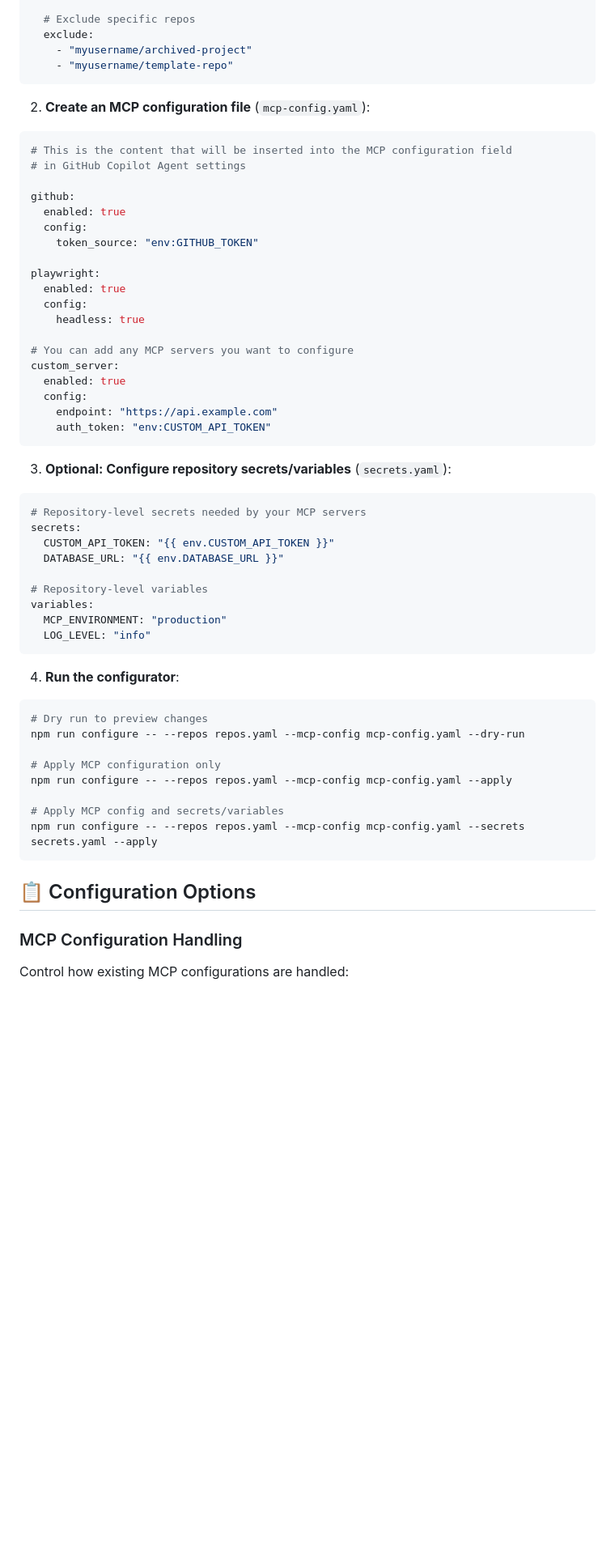
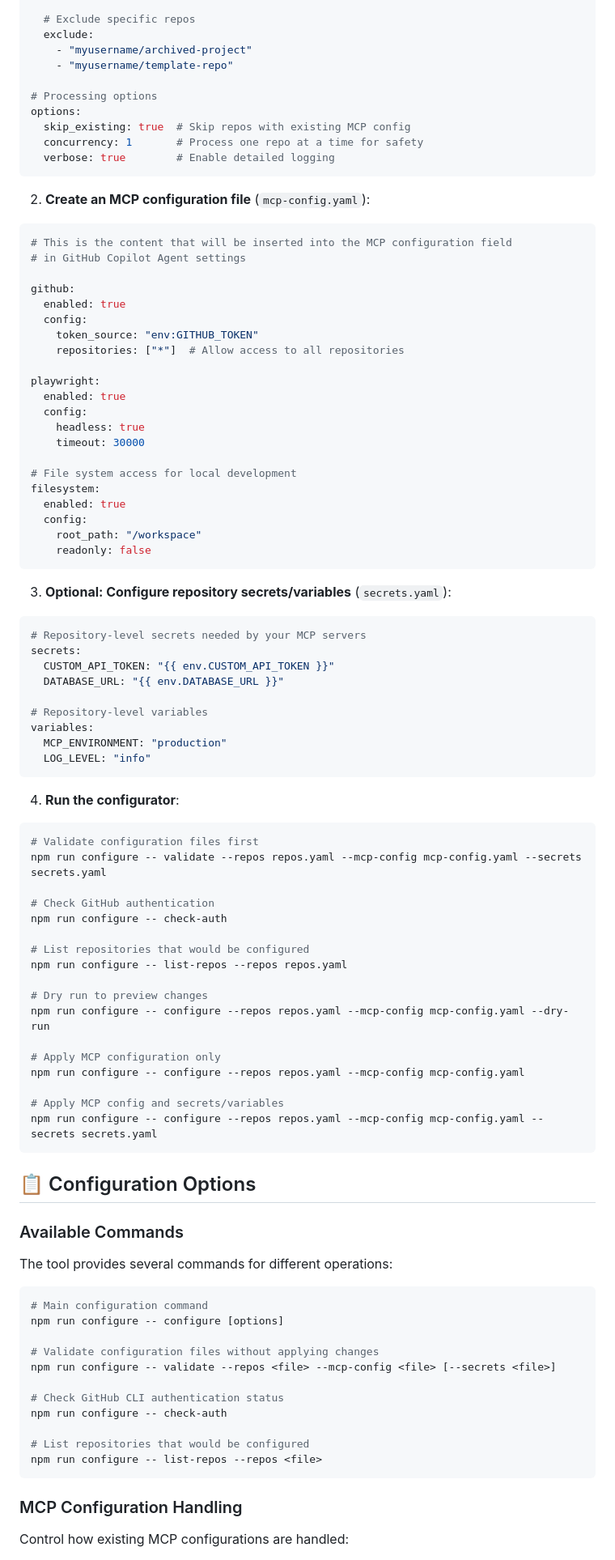
Before and after one commit to raymondlowe/bulk-github-copilot-agent-config, a Markdown page: README.md, the part around one of its changes. Shown at 81% size. Drawn GitHub-style; blank space fills up the shorter version.

````diff
--- a/README.md
+++ b/README.md
@@ -68,6 +79,12 @@ filters:
   exclude:
     - "myusername/archived-project"
     - "myusername/template-repo"
+
+# Processing options
+options:
+  skip_existing: true  # Skip repos with existing MCP config
+  concurrency: 1       # Process one repo at a time for safety
+  verbose: true        # Enable detailed logging
 ```
 
 2. **Create an MCP configuration file** (`mcp-config.yaml`):
@@ -80,18 +97,20 @@ github:
   enabled: true
   config:
     token_source: "env:GITHUB_TOKEN"
+    repositories: ["*"]  # Allow access to all repositories
 
 playwright:
   enabled: true
   config:
     headless: true
+    timeout: 30000
 
-# You can add any MCP servers you want to configure
-custom_server:
+# File system access for local development
+filesystem:
   enabled: true
   config:
-    endpoint: "https://api.example.com"
-    auth_token: "env:CUSTOM_API_TOKEN"
+    root_path: "/workspace"
+    readonly: false
 ```
 
 3. **Optional: Configure repository secrets/variables** (`secrets.yaml`):
@@ -111,17 +130,44 @@ variables:
 4. **Run the configurator**:
 
 ```bash
+# Validate configuration files first
+npm run configure -- validate --repos repos.yaml --mcp-config mcp-config.yaml --secrets secrets.yaml
+
+# Check GitHub authentication
+npm run configure -- check-auth
+
+# List repositories that would be configured
+npm run configure -- list-repos --repos repos.yaml
+
 # Dry run to preview changes
-npm run configure -- --repos repos.yaml --mcp-config mcp-config.yaml --dry-run
+npm run configure -- configure --repos repos.yaml --mcp-config mcp-config.yaml --dry-run
 
 # Apply MCP configuration only
-npm run configure -- --repos repos.yaml --mcp-config mcp-config.yaml --apply
+npm run configure -- configure --repos repos.yaml --mcp-config mcp-config.yaml
 
 # Apply MCP config and secrets/variables
-npm run configure -- --repos repos.yaml --mcp-config mcp-config.yaml --secrets secrets.yaml --apply
+npm run configure -- configure --repos repos.yaml --mcp-config mcp-config.yaml --secrets secrets.yaml
 ```
 
 ## 📋 Configuration Options
+
+### Available Commands
+
+The tool provides several commands for different operations:
+
+```bash
+# Main configuration command
+npm run configure -- configure [options]
+
+# Validate configuration files without applying changes
+npm run configure -- validate --repos <file> --mcp-config <file> [--secrets <file>]
+
+# Check GitHub CLI authentication status
+npm run configure -- check-auth
+
+# List repositories that would be configured
+npm run configure -- list-repos --repos <file>
+```
 
 ### MCP Configuration Handling
 
````
Also changed, not shown: other parts of README.md (+163 -106 lines).
